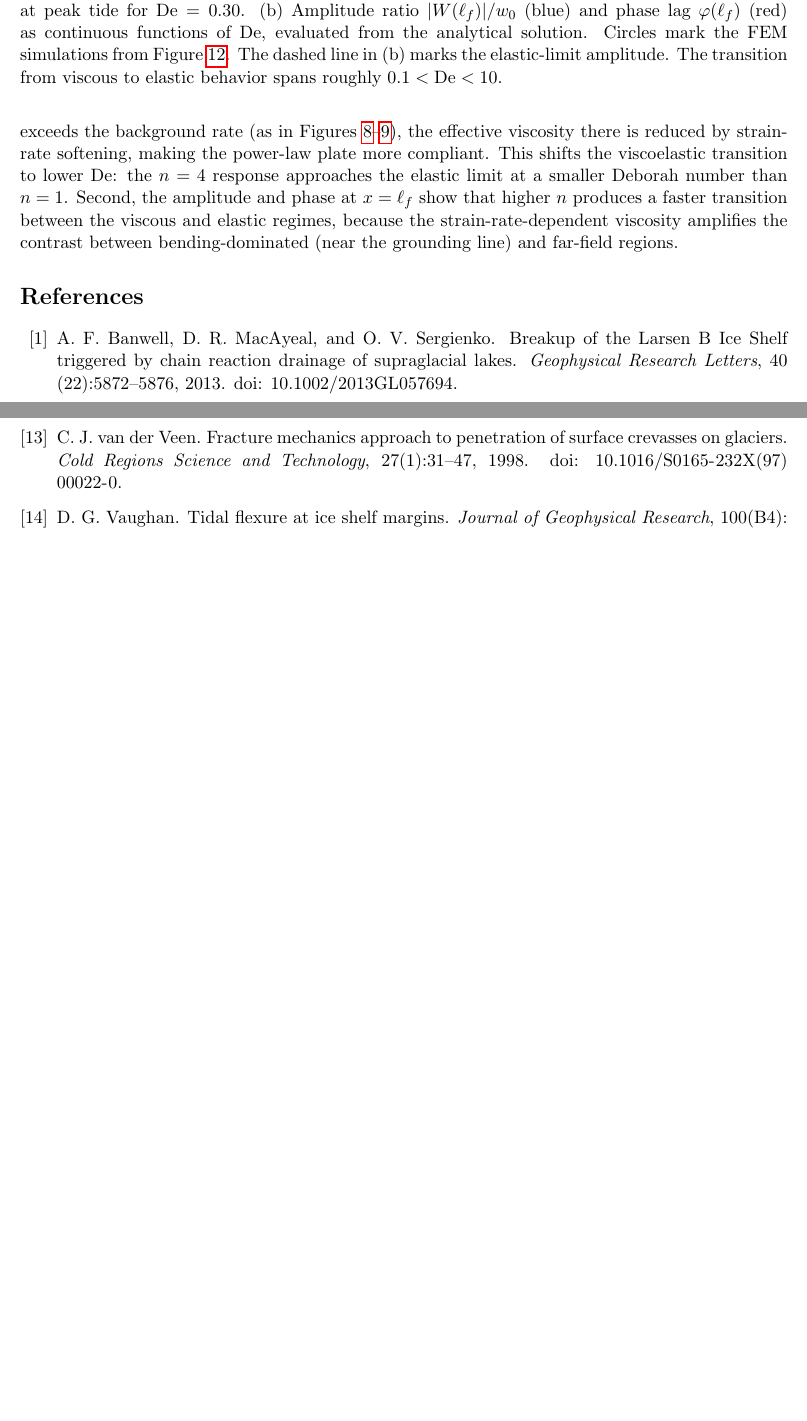
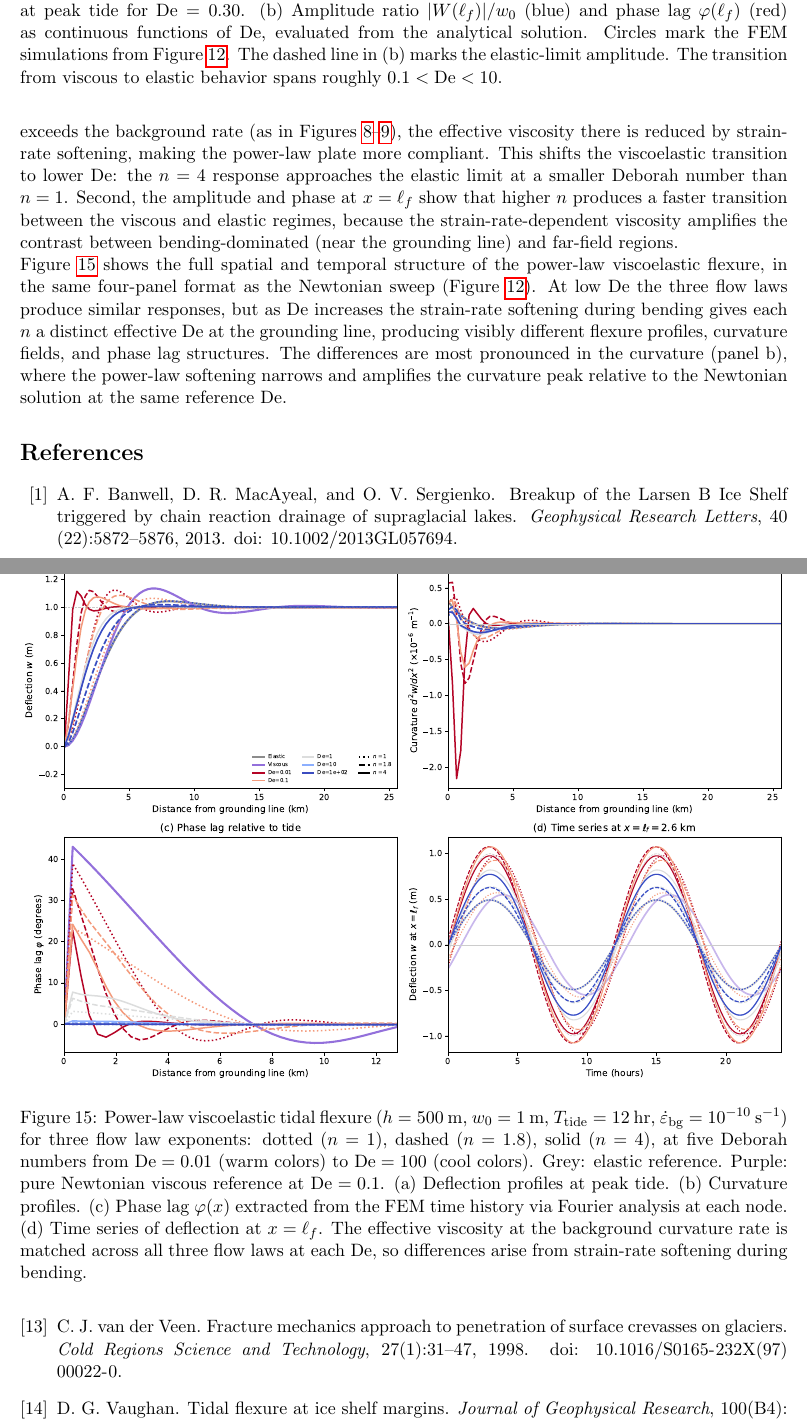
Before and after one commit to bminchew/courses_glacier_dynamics, a LaTeX document (2026/lecture_notes/latex/ice_rheology_part2/ice_rheology_part2.tex): two parts of pages 48 and 49 of 50 before the commit and two parts of pages 48 and 50 of 50 after it, joined at a grey line, cut so that both start at the same text, the shorter picture padded with empty space. Compiled offline with pdfLaTeX.

Commit message:
add 4-panel power-law viscoelastic figure (fig14)
Figure 14 mirrors the Newtonian De sweep (fig11) but compares n=1
(dotted), n=1.8 (dashed), and n=4 (solid) across De=0.01-100 using
the coolwarm_r colormap. All four panels — deflection, curvature,
phase lag, and time series — show how strain-rate softening during
bending gives each flow law a distinct effective De at the grounding
line, producing different flexure profiles even when background
viscosities are matched.

Co-Authored-By: Claude Opus 4.6 (1M context) <noreply@anthropic.com>

```diff
--- a/2026/lecture_notes/latex/ice_rheology_part2/ice_rheology_part2.tex
+++ b/2026/lecture_notes/latex/ice_rheology_part2/ice_rheology_part2.tex
@@ -1705,6 +1705,15 @@ Figure~\ref{fig:ve_De_sweep} shows the viscoelastic tidal flexure solution for a
 \label{fig:ve_powerlaw}
 \end{figure}
 
+\noindent Figure~\ref{fig:ve_powerlaw_4panel} shows the full spatial and temporal structure of the power-law viscoelastic flexure, in the same four-panel format as the Newtonian sweep (Figure~\ref{fig:ve_De_sweep}).  At low De the three flow laws produce similar responses, but as De increases the strain-rate softening during bending gives each $n$ a distinct effective De at the grounding line, producing visibly different flexure profiles, curvature fields, and phase lag structures.  The differences are most pronounced in the curvature (panel b), where the power-law softening narrows and amplifies the curvature peak relative to the Newtonian solution at the same reference De.
+
+\begin{figure}[ht]
+\centering
+\includegraphics[width=\textwidth]{figures/fig14_powerlaw_viscoelastic_4panel.pdf}
+\caption{Power-law viscoelastic tidal flexure ($h = 500$~m, $w_0 = 1$~m, $T_{\text{tide}} = 12$~hr, $\dot{\varepsilon}_{\text{bg}} = 10^{-10}$~s$^{-1}$) for three flow law exponents: dotted ($n = 1$), dashed ($n = 1.8$), solid ($n = 4$), at five Deborah numbers from $\text{De} = 0.01$ (warm colors) to $\text{De} = 100$ (cool colors).  Grey: elastic reference.  Purple: pure Newtonian viscous reference at $\text{De} = 0.1$.  (a)~Deflection profiles at peak tide.  (b)~Curvature profiles.  (c)~Phase lag $\varphi(x)$ extracted from the FEM time history via Fourier analysis at each node.  (d)~Time series of deflection at $x = \ell_f$.  The effective viscosity at the background curvature rate is matched across all three flow laws at each De, so differences arise from strain-rate softening during bending.}
+\label{fig:ve_powerlaw_4panel}
+\end{figure}
+
 %===================================================================
 % Bibliography
 %===================================================================
```
Also changed, not shown: 2026/lecture_notes/latex/ice_rheology_part2/figures/fig11_viscoelastic_flexure_De_sweep.pdf, 2026/lecture_notes/latex/ice_rheology_part2/figures/fig12_viscoelastic_validation_summary.pdf, 2026/lecture_notes/latex/ice_rheology_part2/figures/fig13_powerlaw_viscoelastic.pdf, 2026/lecture_notes/latex/ice_rheology_part2/figures/fig14_powerlaw_viscoelastic_4panel.pdf (added), 2026/lecture_notes/latex/ice_rheology_part2/figures/fig14_powerlaw_viscoelastic_4panel.png (added), 2026/lecture_notes/latex/ice_rheology_part2/ice_rheology_part2.pdf, 1 other file.
